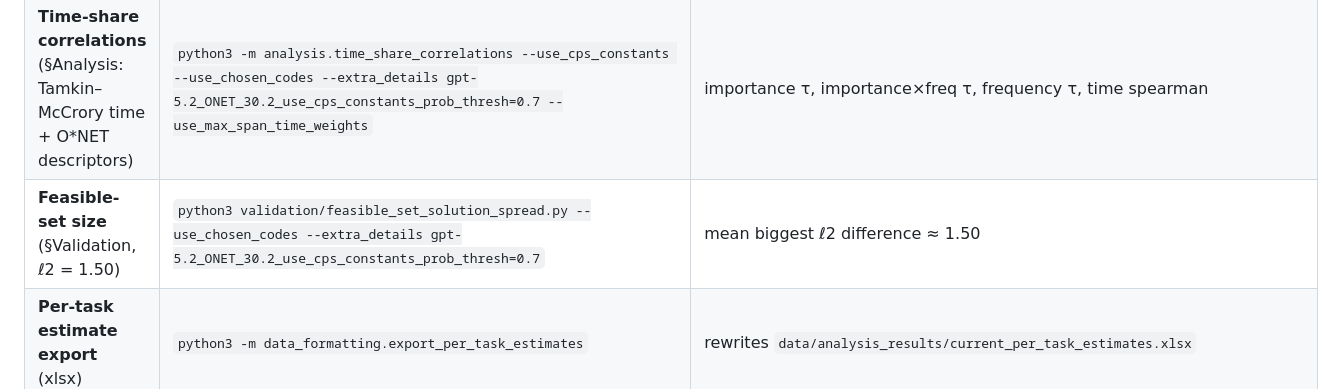
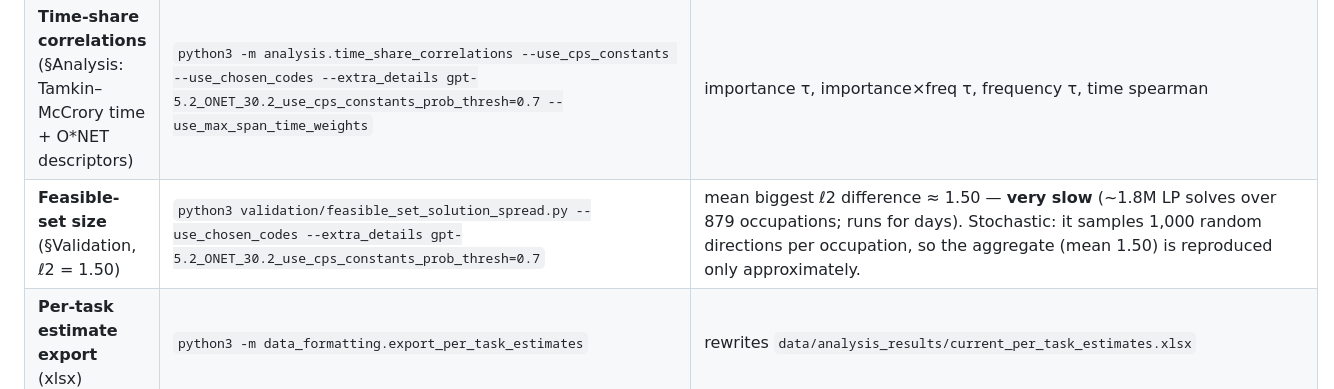
Before and after one commit to Stephanehk/Estimating-Time-Spent-On-Work, a Markdown page: README.md, the part around the change. Rendered like a GitHub page.

Commit message:
README: note feasible_set_solution_spread runtime (days) and stochasticity
Co-Authored-By: Claude Opus 4.8 <noreply@anthropic.com>

```diff
--- a/README.md
+++ b/README.md
@@ -30,7 +30,7 @@ All commands below are run **from the repository root**.
 | **Table 2** (human-study agreement) | `python3 validation/user_study_analysis/table2_human_ranking_agreement.py --loop_all_socs` | Kendall τ (LP vs agg.) = 0.66 / 0.58 / 0.61 / 0.57 / 0.50; mean τ (agg. vs indiv.) = 0.50 / 0.67 / 0.65 / 0.56 / 0.46 |
 | **Table 3** (top-25 set changes) | `python3 -m analysis.table3_top25_exposure_changes` | 11 of 25 occupations swap out |
 | **Time-share correlations** (§Analysis: Tamkin–McCrory time + O*NET descriptors) | `python3 -m analysis.time_share_correlations --use_cps_constants --use_chosen_codes --extra_details gpt-5.2_ONET_30.2_use_cps_constants_prob_thresh=0.7 --use_max_span_time_weights` | importance τ, importance×freq τ, frequency τ, time spearman |
-| **Feasible-set size** (§Validation, ℓ2 = 1.50) | `python3 validation/feasible_set_solution_spread.py --use_chosen_codes --extra_details gpt-5.2_ONET_30.2_use_cps_constants_prob_thresh=0.7` | mean biggest ℓ2 difference ≈ 1.50 |
+| **Feasible-set size** (§Validation, ℓ2 = 1.50) | `python3 validation/feasible_set_solution_spread.py --use_chosen_codes --extra_details gpt-5.2_ONET_30.2_use_cps_constants_prob_thresh=0.7` | mean biggest ℓ2 difference ≈ 1.50 — **very slow** (~1.8M LP solves over 879 occupations; runs for days). Stochastic: it samples 1,000 random directions per occupation, so the aggregate (mean 1.50) is reproduced only approximately. |
 | **Per-task estimate export** (xlsx) | `python3 -m data_formatting.export_per_task_estimates` | rewrites `data/analysis_results/current_per_task_estimates.xlsx` |
 
 `plots/` Figure 4 = `fraction_occupations_at_or_above_fraction_tasks_exposed_alex_vs_hosseini[_moderate_exposure].png`;
```
